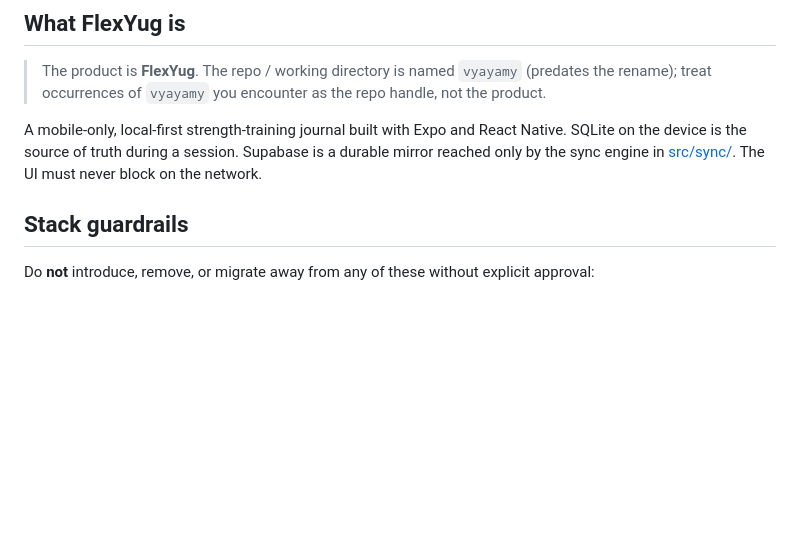
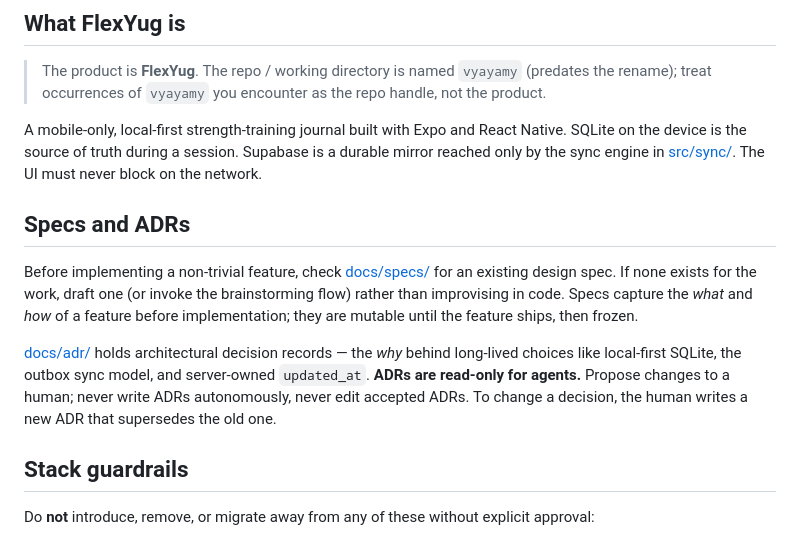
Before and after one commit to Nittuz/vyayamy, a Markdown page: AGENTS.md, the part around the change. Rendered like a GitHub page; blank space fills up the shorter version.

Commit message:
point AGENTS.md at the specs/ADR system
Adds a "Specs and ADRs" section that tells agents to consult
docs/specs/ before non-trivial feature work and to treat ADRs as
read-only.

Co-Authored-By: Claude Opus 4.7 (1M context) <noreply@anthropic.com>

```diff
--- a/AGENTS.md
+++ b/AGENTS.md
@@ -7,6 +7,12 @@ Guidance for AI coding agents and automated tools working in this repo.
 > The product is **FlexYug**. The repo / working directory is named `vyayamy` (predates the rename); treat occurrences of `vyayamy` you encounter as the repo handle, not the product.
 
 A mobile-only, local-first strength-training journal built with Expo and React Native. SQLite on the device is the source of truth during a session. Supabase is a durable mirror reached only by the sync engine in [src/sync/](src/sync/). The UI must never block on the network.
+
+## Specs and ADRs
+
+Before implementing a non-trivial feature, check [docs/specs/](docs/specs/) for an existing design spec. If none exists for the work, draft one (or invoke the brainstorming flow) rather than improvising in code. Specs capture the *what* and *how* of a feature before implementation; they are mutable until the feature ships, then frozen.
+
+[docs/adr/](docs/adr/) holds architectural decision records — the *why* behind long-lived choices like local-first SQLite, the outbox sync model, and server-owned `updated_at`. **ADRs are read-only for agents.** Propose changes to a human; never write ADRs autonomously, never edit accepted ADRs. To change a decision, the human writes a new ADR that supersedes the old one.
 
 ## Stack guardrails
 
```
